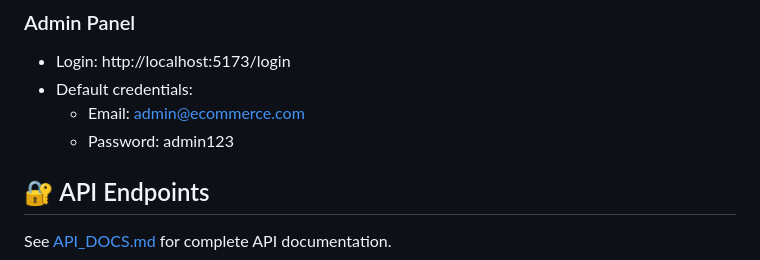
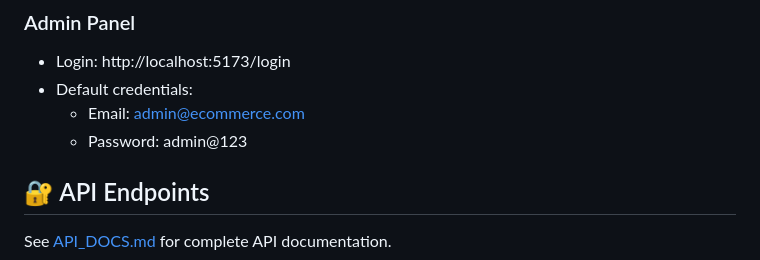
Before and after one commit to abdullahasifcoder/ecommerce-fullstack-project, a Markdown page: README.md, the part around the change. Drawn GitHub-style.

Commit message:
Update default admin password in README

```diff
--- a/README.md
+++ b/README.md
@@ -167,7 +167,7 @@ npm run build
 - Login: http://localhost:5173/login
 - Default credentials:
   - Email: admin@ecommerce.com
-  - Password: admin123
+  - Password: admin@123
 
 ## 🔐 API Endpoints
 
```
